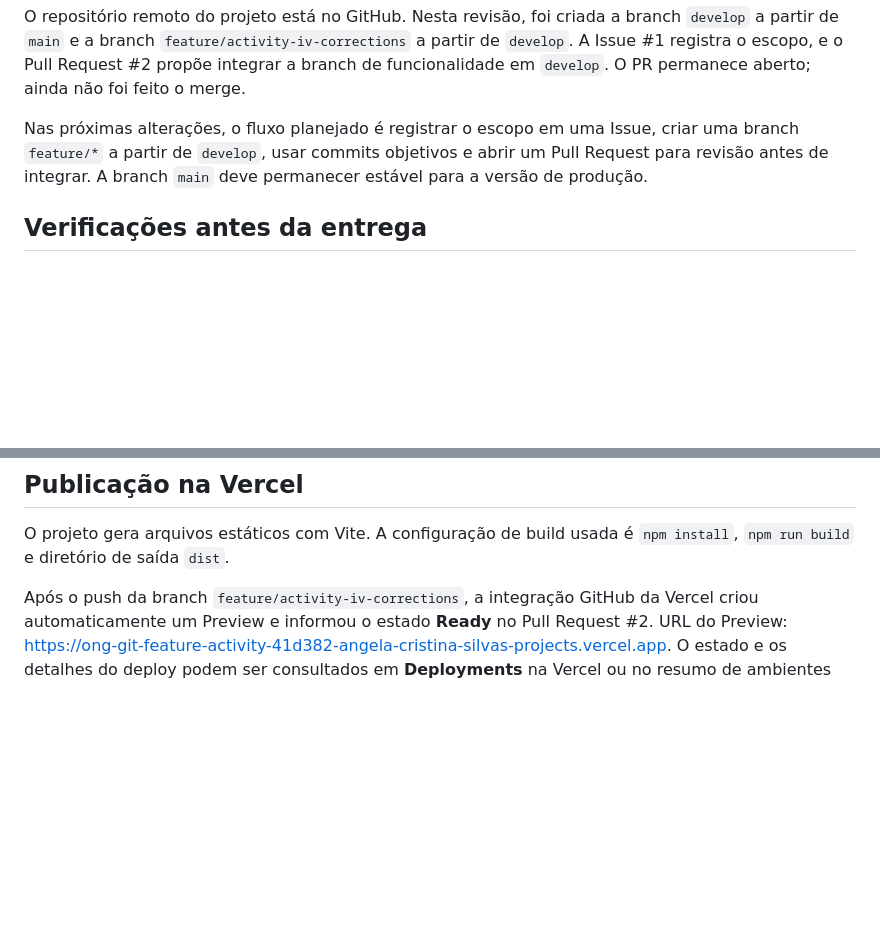
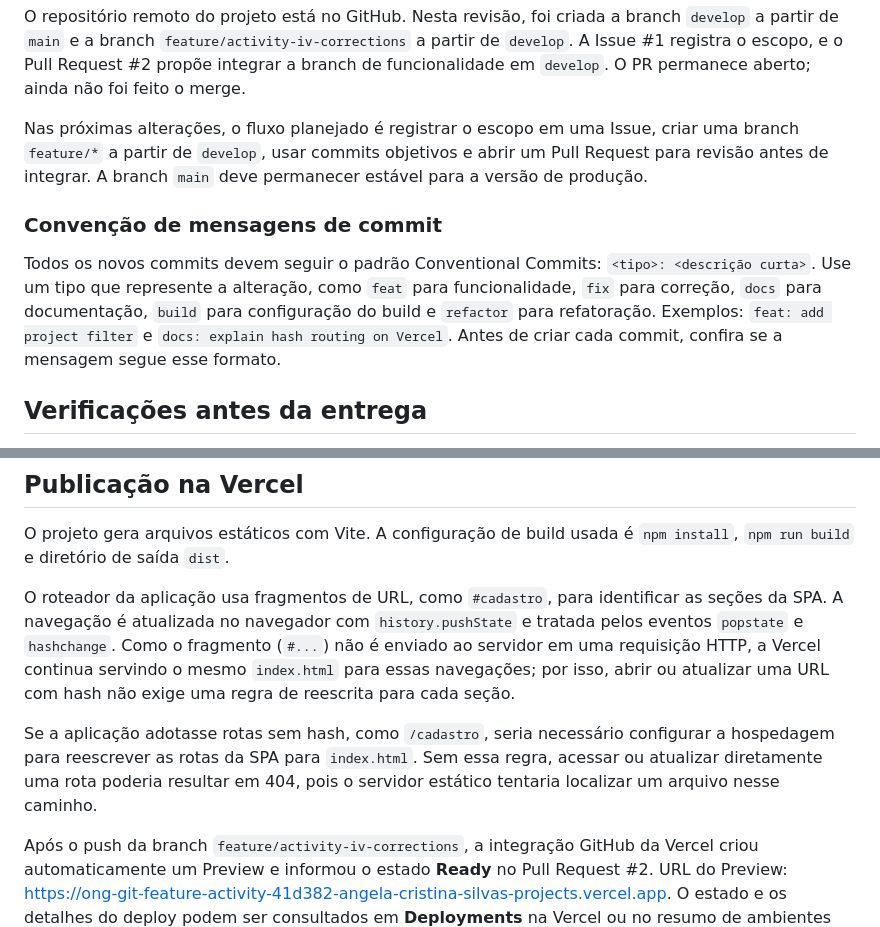
Before and after one commit to Crisangela3/ONG, a Markdown page: README.md, 2 parts joined by grey strips. GitHub-like rendering; blank space fills up the shorter version.

Commit message:
docs: document commit conventions and hash routing
Explain the Conventional Commits rule for future changes and why hash-based SPA navigation works on static Vercel hosting.

Co-authored-by: Copilot <223556219+Copilot@users.noreply.github.com>

```diff
--- a/README.md
+++ b/README.md
@@ -72,6 +72,15 @@ criar uma branch `feature/*` a partir de `develop`, usar commits objetivos e
 abrir um Pull Request para revisão antes de integrar. A branch `main` deve
 permanecer estável para a versão de produção.
 
+### Convenção de mensagens de commit
+
+Todos os novos commits devem seguir o padrão Conventional Commits:
+`<tipo>: <descrição curta>`. Use um tipo que represente a alteração, como
+`feat` para funcionalidade, `fix` para correção, `docs` para documentação,
+`build` para configuração do build e `refactor` para refatoração. Exemplos:
+`feat: add project filter` e `docs: explain hash routing on Vercel`.
+Antes de criar cada commit, confira se a mensagem segue esse formato.
+
 ## Verificações antes da entrega
 
 - Testar navegação, formulário, alerta, toast e modais com mouse e teclado.
@@ -103,6 +112,18 @@ antes de afirmar que o site atende integralmente à WCAG 2.1 AA.
 O projeto gera arquivos estáticos com Vite. A configuração de build usada é
 `npm install`, `npm run build` e diretório de saída `dist`.
 
+O roteador da aplicação usa fragmentos de URL, como `#cadastro`, para
+identificar as seções da SPA. A navegação é atualizada no navegador com
+`history.pushState` e tratada pelos eventos `popstate` e `hashchange`. Como o
+fragmento (`#...`) não é enviado ao servidor em uma requisição HTTP, a Vercel
+continua servindo o mesmo `index.html` para essas navegações; por isso, abrir
+ou atualizar uma URL com hash não exige uma regra de reescrita para cada seção.
+
+Se a aplicação adotasse rotas sem hash, como `/cadastro`, seria necessário
+configurar a hospedagem para reescrever as rotas da SPA para `index.html`.
+Sem essa regra, acessar ou atualizar diretamente uma rota poderia resultar em
+404, pois o servidor estático tentaria localizar um arquivo nesse caminho.
+
 Após o push da branch `feature/activity-iv-corrections`, a integração GitHub da
 Vercel criou automaticamente um Preview e informou o estado **Ready** no
 Pull Request #2. URL do Preview:
```
